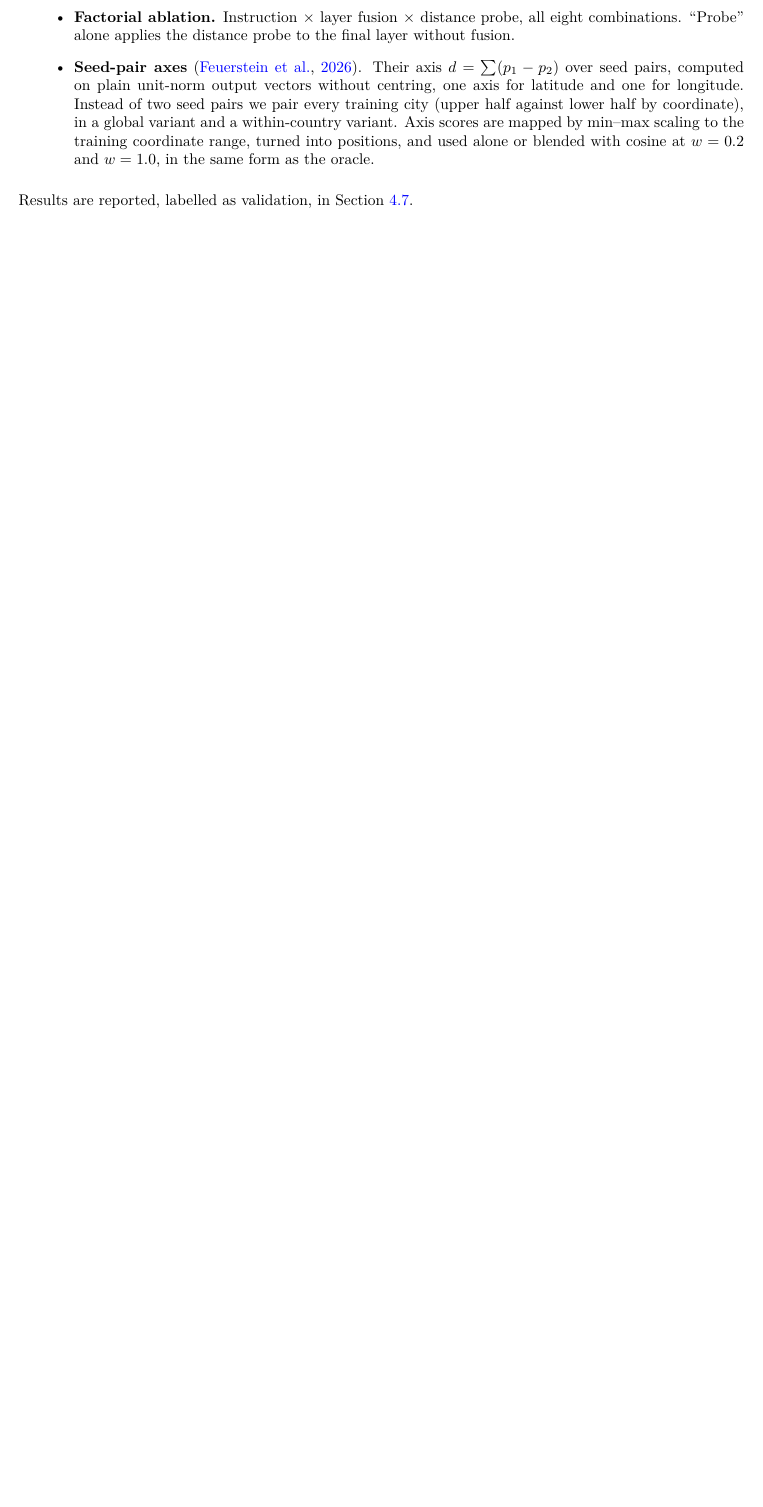
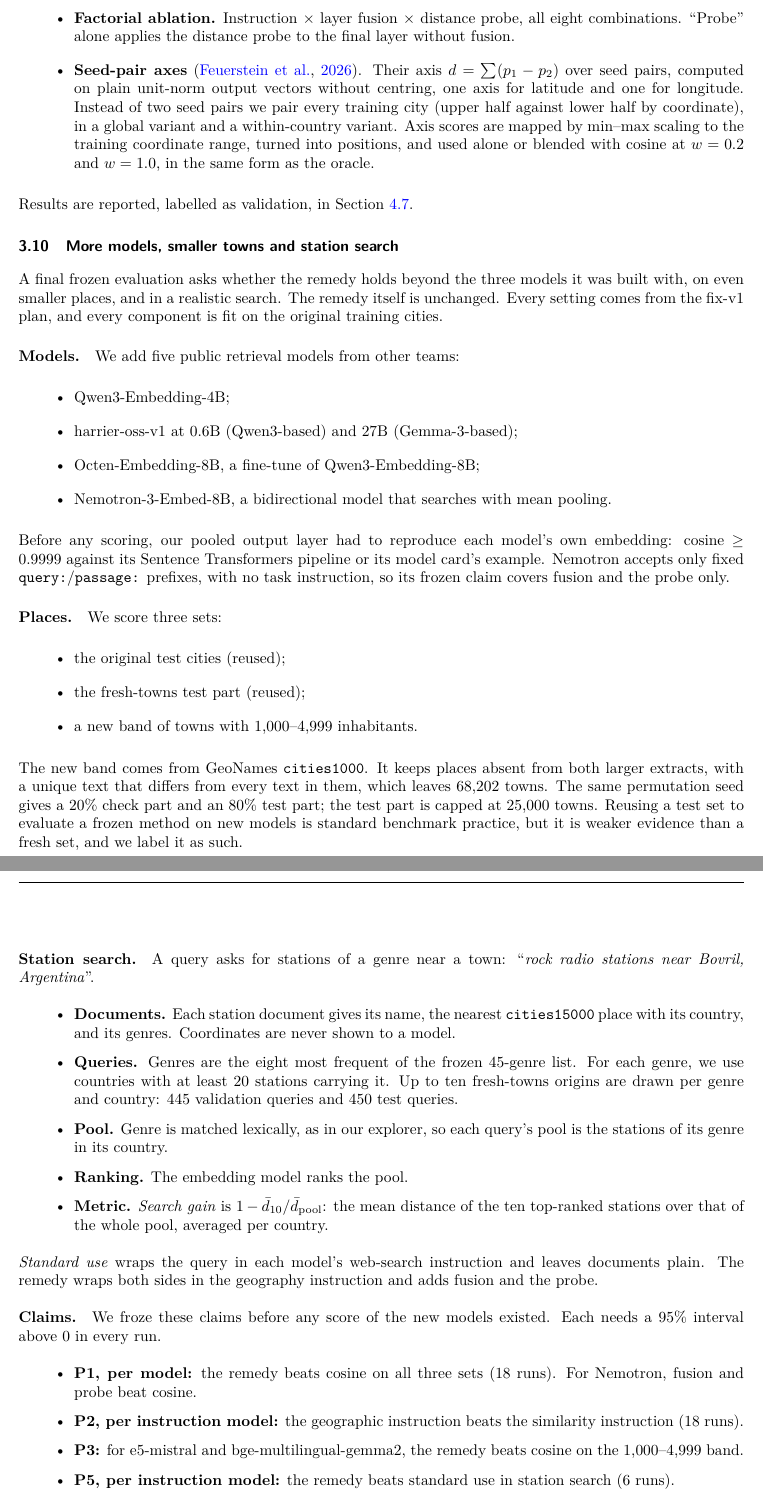
Before and after one commit to afrenkai/ComeALittleCloser, a LaTeX paper (paper/final.tex, which reads paper/method.tex): part of page 8 of 18 before the commit and two parts of pages 8 and 9 of 19 after it, the two joined at a grey line, cut so that both start at the same text, the shorter picture padded with empty space. Compiled offline with pdfLaTeX.

Commit message:
Paper: method for more models, smaller towns and station search

```diff
--- a/paper/method.tex
+++ b/paper/method.tex
@@ -156,3 +156,44 @@ Three comparisons address open questions about the remedy. They run on validatio
 \item \textbf{Seed-pair axes} \citep{feuerstein2026recovering}. Their axis $d=\sum(p_1-p_2)$ over seed pairs, computed on plain unit-norm output vectors without centring, one axis for latitude and one for longitude. Instead of two seed pairs we pair every training city (upper half against lower half by coordinate), in a global variant and a within-country variant. Axis scores are mapped by min--max scaling to the training coordinate range, turned into positions, and used alone or blended with cosine at $w=0.2$ and $w=1.0$, in the same form as the oracle.
 \end{itemize}
 Results are reported, labelled as validation, in Section~\ref{sec:res-closing}.
+
+\subsection{More models, smaller towns and station search}
+\label{sec:method-models}
+
+A final frozen evaluation asks whether the remedy holds beyond the three models it was built with, on even smaller places, and in a realistic search. The remedy itself is unchanged. Every setting comes from the fix-v1 plan, and every component is fit on the original training cities.
+
+\paragraph{Models.} We add five public retrieval models from other teams:
+\begin{itemize}
+\item Qwen3-Embedding-4B;
+\item harrier-oss-v1 at 0.6B (Qwen3-based) and 27B (Gemma-3-based);
+\item Octen-Embedding-8B, a fine-tune of Qwen3-Embedding-8B;
+\item Nemotron-3-Embed-8B, a bidirectional model that searches with mean pooling.
+\end{itemize}
+Before any scoring, our pooled output layer had to reproduce each model's own embedding: cosine $\geq 0.9999$ against its Sentence Transformers pipeline or its model card's example. Nemotron accepts only fixed \texttt{query:}/\texttt{passage:} prefixes, with no task instruction, so its frozen claim covers fusion and the probe only.
+
+\paragraph{Places.} We score three sets:
+\begin{itemize}
+\item the original test cities (reused);
+\item the fresh-towns test part (reused);
+\item a new band of towns with 1,000--4,999 inhabitants.
+\end{itemize}
+The new band comes from GeoNames \texttt{cities1000}. It keeps places absent from both larger extracts, with a unique text that differs from every text in them, which leaves 68,202 towns. The same permutation seed gives a 20\% check part and an 80\% test part; the test part is capped at 25,000 towns. Reusing a test set to evaluate a frozen method on new models is standard benchmark practice, but it is weaker evidence than a fresh set, and we label it as such.
+
+\paragraph{Station search.} A query asks for stations of a genre near a town: ``\textit{rock radio stations near Bovril, Argentina}''.
+\begin{itemize}
+\item \textbf{Documents.} Each station document gives its name, the nearest \texttt{cities15000} place with its country, and its genres. Coordinates are never shown to a model.
+\item \textbf{Queries.} Genres are the eight most frequent of the frozen 45-genre list. For each genre, we use countries with at least 20 stations carrying it. Up to ten fresh-towns origins are drawn per genre and country: 445 validation queries and 450 test queries.
+\item \textbf{Pool.} Genre is matched lexically, as in our explorer, so each query's pool is the stations of its genre in its country.
+\item \textbf{Ranking.} The embedding model ranks the pool.
+\item \textbf{Metric.} \emph{Search gain} is $1-\bar d_{10}/\bar d_{\mathrm{pool}}$: the mean distance of the ten top-ranked stations over that of the whole pool, averaged per country.
+\end{itemize}
+\emph{Standard use} wraps the query in each model's web-search instruction and leaves documents plain. The remedy wraps both sides in the geography instruction and adds fusion and the probe.
+
+\paragraph{Claims.} We froze these claims before any score of the new models existed. Each needs a 95\% interval above 0 in every run.
+\begin{itemize}
+\item \textbf{P1, per model:} the remedy beats cosine on all three sets (18 runs). For Nemotron, fusion and probe beat cosine.
+\item \textbf{P2, per instruction model:} the geographic instruction beats the similarity instruction (18 runs).
+\item \textbf{P3:} for e5-mistral and bge-multilingual-gemma2, the remedy beats cosine on the 1,000--4,999 band.
+\item \textbf{P5, per instruction model:} the remedy beats standard use in station search (6 runs).
+\end{itemize}
+The population trend across the three sets (P4) is descriptive.
```
